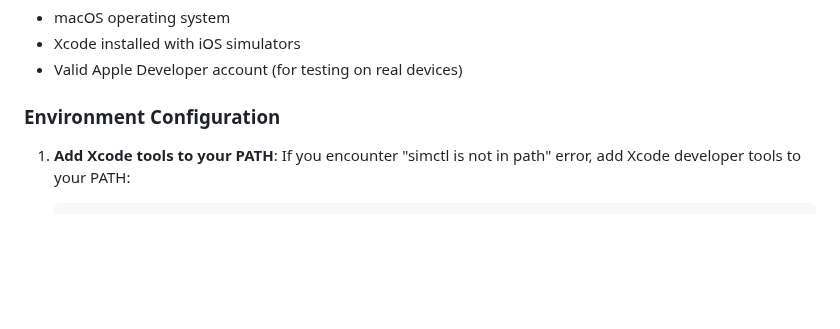
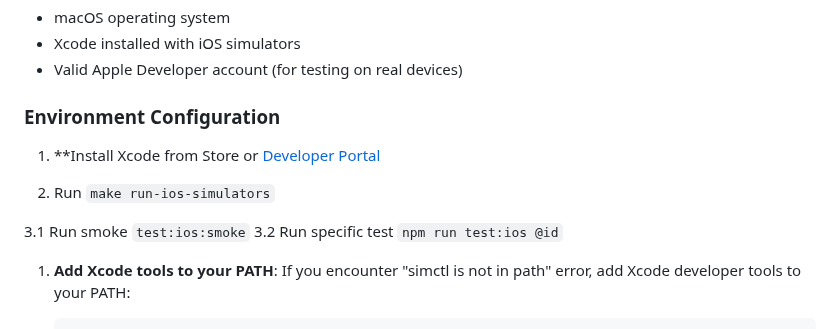
Before and after one commit to anyproto/anytype-test, a Markdown page: README.md, the part around the change. Drawn GitHub-style; blank space fills up the shorter version.

Commit message:
Add manual

````diff
--- a/README.md
+++ b/README.md
@@ -266,6 +266,13 @@ For running iOS tests, you need:
 
 ### Environment Configuration
 
+1. **Install Xcode from Store or [Developer Portal](https://developer.apple.com/download/all/)
+
+2. Run `make run-ios-simulators`
+
+3.1 Run smoke `test:ios:smoke`
+3.2 Run specific test `npm run test:ios @id`
+
 1. **Add Xcode tools to your PATH**:
    If you encounter "simctl is not in path" error, add Xcode developer tools to your PATH:
    ```bash
````
